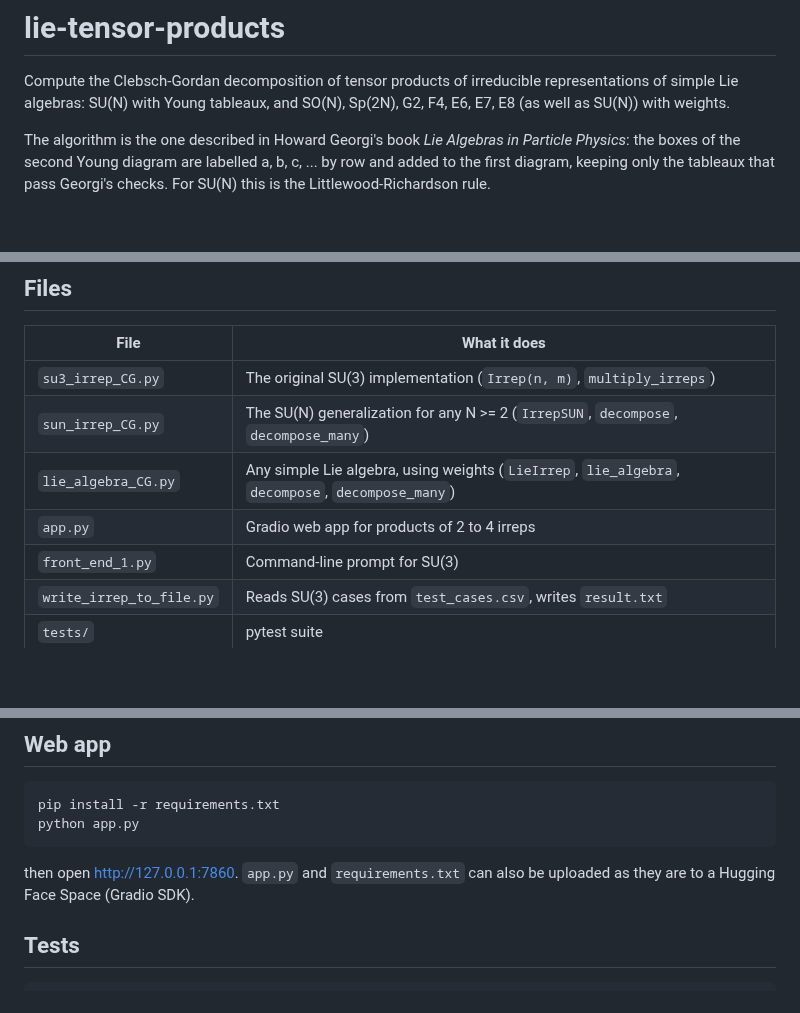
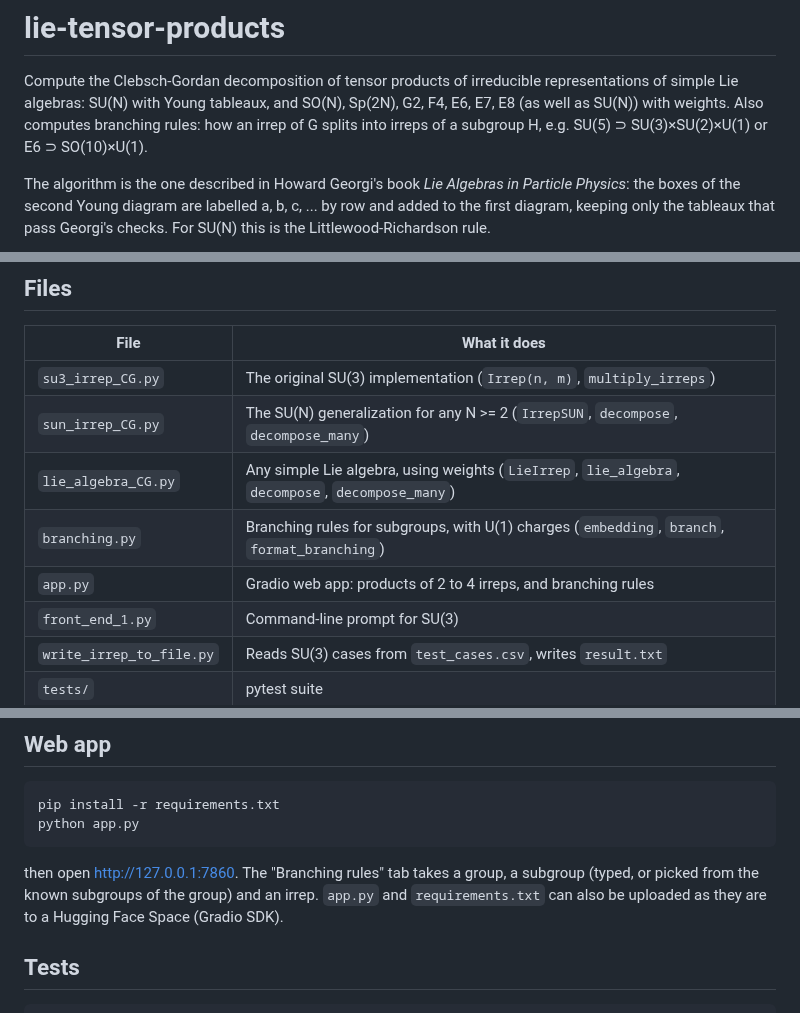
Before and after one commit to sy2384/su_irreps, a Markdown page: README.md, 3 parts joined by grey strips. Rendered like a GitHub page; blank space fills up the shorter version.

````diff
--- a/README.md
+++ b/README.md
@@ -1,7 +1,8 @@
 # lie-tensor-products
 
 Compute the Clebsch-Gordan decomposition of tensor products of irreducible representations of simple Lie algebras:
-SU(N) with Young tableaux, and SO(N), Sp(2N), G2, F4, E6, E7, E8 (as well as SU(N)) with weights.
+SU(N) with Young tableaux, and SO(N), Sp(2N), G2, F4, E6, E7, E8 (as well as SU(N)) with weights. Also computes branching
+rules: how an irrep of G splits into irreps of a subgroup H, e.g. SU(5) ⊃ SU(3)×SU(2)×U(1) or E6 ⊃ SO(10)×U(1).
 
 The algorithm is the one described in Howard Georgi's book *Lie Algebras in Particle Physics*: the boxes of the second
 Young diagram are labelled a, b, c, ... by row and added to the first diagram, keeping only the tableaux that pass
@@ -16,7 +17,8 @@ Georgi's checks. For SU(N) this is the Littlewood-Richardson rule.
 | `su3_irrep_CG.py` | The original SU(3) implementation (`Irrep(n, m)`, `multiply_irreps`) |
 | `sun_irrep_CG.py` | The SU(N) generalization for any N >= 2 (`IrrepSUN`, `decompose`, `decompose_many`) |
 | `lie_algebra_CG.py` | Any simple Lie algebra, using weights (`LieIrrep`, `lie_algebra`, `decompose`, `decompose_many`) |
-| `app.py` | Gradio web app for products of 2 to 4 irreps |
+| `branching.py` | Branching rules for subgroups, with U(1) charges (`embedding`, `branch`, `format_branching`) |
+| `app.py` | Gradio web app: products of 2 to 4 irreps, and branching rules |
 | `front_end_1.py` | Command-line prompt for SU(3) |
 | `write_irrep_to_file.py` | Reads SU(3) cases from `test_cases.csv`, writes `result.txt` |
 | `tests/` | pytest suite |
@@ -61,7 +116,8 @@ pip install -r requirements.txt
 python app.py
 ```
 
-then open http://127.0.0.1:7860. `app.py` and `requirements.txt` can also be uploaded as they are to a Hugging Face
+then open http://127.0.0.1:7860. The "Branching rules" tab takes a group, a subgroup (typed, or picked from the known
+subgroups of the group) and an irrep. `app.py` and `requirements.txt` can also be uploaded as they are to a Hugging Face
 Space (Gradio SDK).
 
 ## Tests
````
Also changed, not shown: other parts of README.md (+53 -0 lines), docs/branching_screenshot.png (added), 4 other files.
